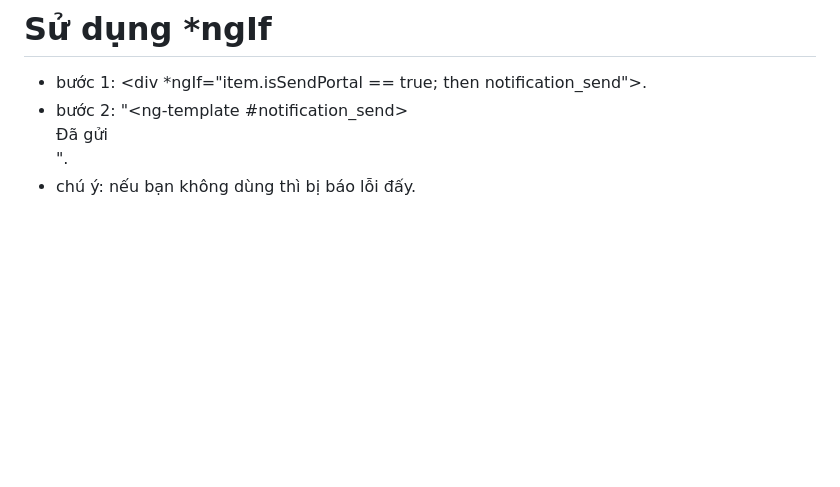
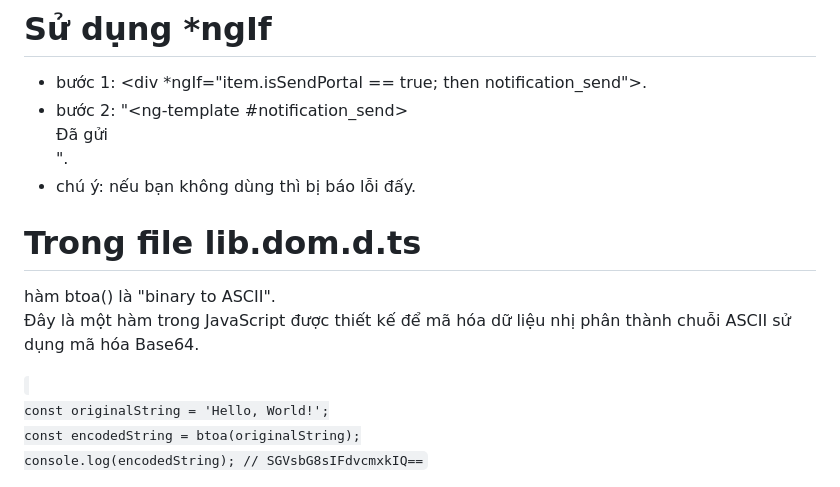
Before and after one commit to conggaro/SuDung_Angular, a Markdown page: README.md, the part around the change. Drawn GitHub-style; blank space fills up the shorter version.

```diff
--- a/README.md
+++ b/README.md
@@ -52,3 +52,13 @@ Chú ý:
 - bước 1: <div *ngIf="item.isSendPortal == true; then notification_send"></div>.
 - bước 2: "<ng-template #notification_send> <div>Đã gửi</div> </ng-template>".
 - chú ý: nếu bạn không dùng <ng-template> thì bị báo lỗi đấy.
+
+# Trong file lib.dom.d.ts
+hàm btoa() là "binary to ASCII".<br>
+Đây là một hàm trong JavaScript được thiết kế để mã hóa dữ liệu nhị phân thành chuỗi ASCII sử dụng mã hóa Base64.
+
+<code>
+const originalString = 'Hello, World!';
+const encodedString = btoa(originalString);
+console.log(encodedString); // SGVsbG8sIFdvcmxkIQ==
+</code>
```
